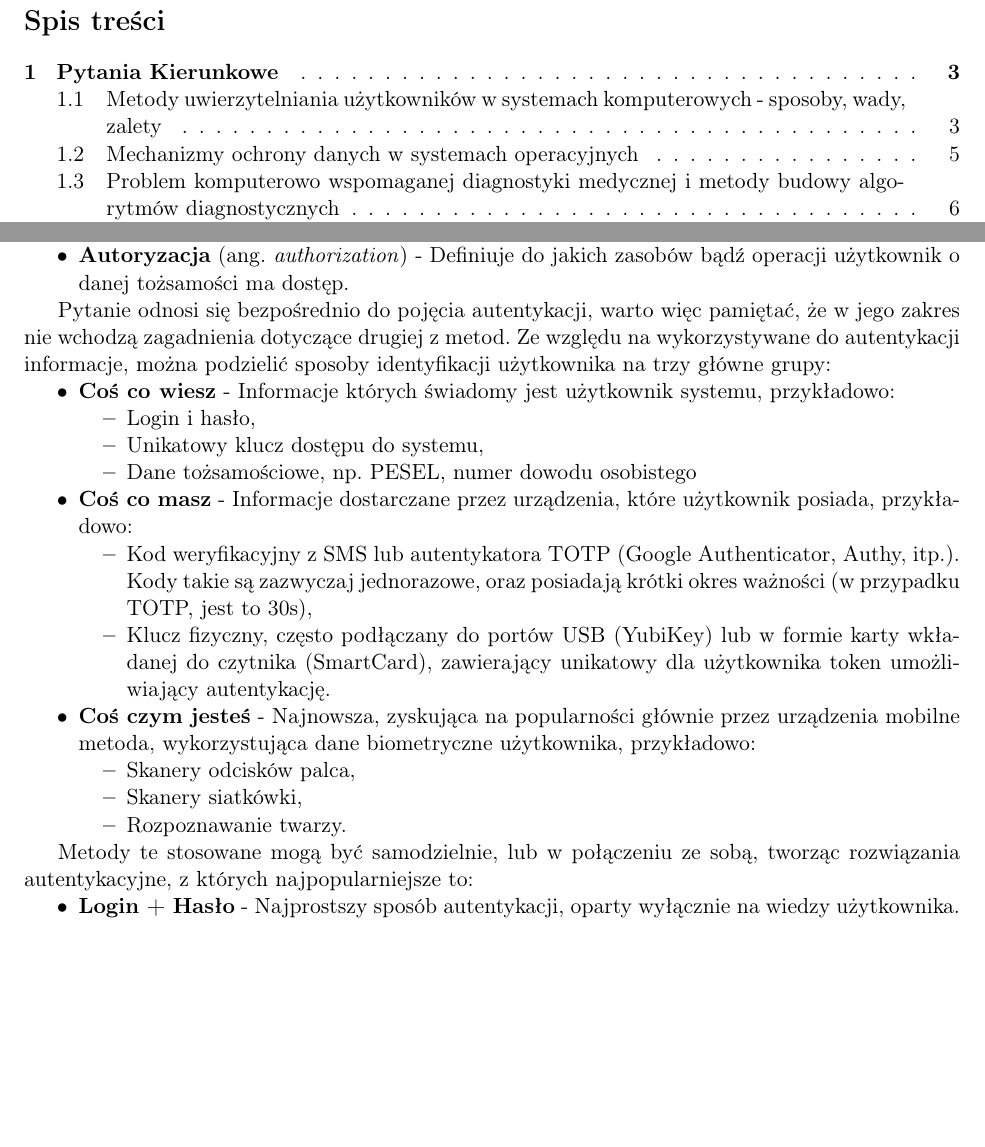
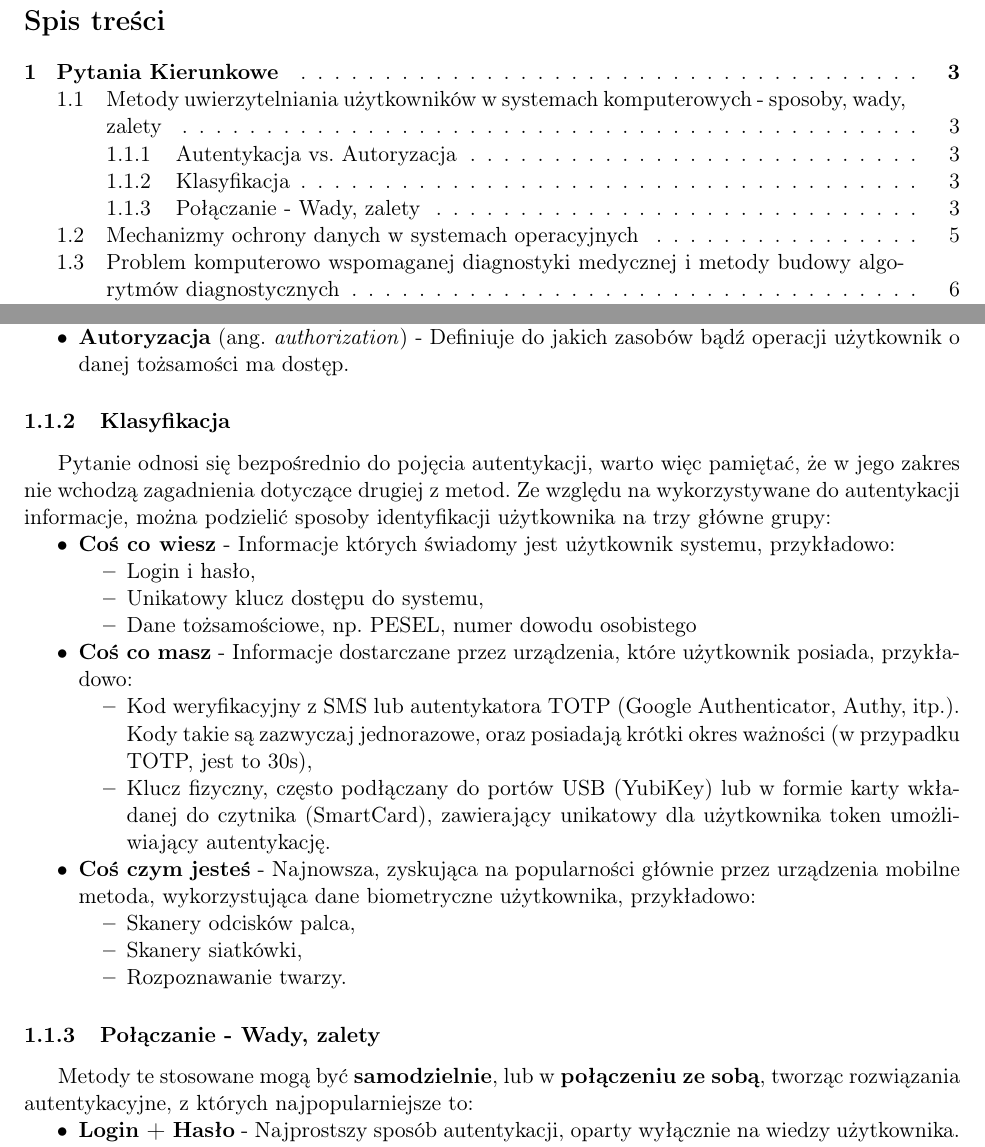
Before and after one commit to Torak28/ObronaMagisterska, a LaTeX document (main.tex, which reads Kierunkowe/K1.tex): two parts of pages 2 and 4 of 48, joined at a grey line, cut so that both start at the same text, the shorter picture padded with empty space. Compiled offline with pdfLaTeX.

Commit message:
:running:

```diff
--- a/Kierunkowe/K1.tex
+++ b/Kierunkowe/K1.tex
@@ -9,6 +11,8 @@ W systemach komputerowych wykorzystywane są dwa podstawowe elementy identyfikac
 	\item \textbf{Autoryzacja} (ang. \textit{authorization}) - Definiuje do jakich zasobów bądź operacji użytkownik o
 	danej tożsamości ma dostęp.
 \end{itemize}
+
+\subsubsection{Klasyfikacja}
 
 Pytanie odnosi się bezpośrednio do pojęcia autentykacji, warto więc pamiętać, że w jego zakres nie wchodzą zagadnienia dotyczące drugiej z metod. Ze względu na wykorzystywane do autentykacji informacje, można podzielić sposoby identyfikacji użytkownika na trzy główne grupy:
 
@@ -34,8 +37,9 @@ Pytanie odnosi się bezpośrednio do pojęcia autentykacji, warto więc pamięta
 	\end{itemize}
 \end{itemize}
 
-Metody te stosowane mogą być samodzielnie, lub w połączeniu ze sobą, tworząc rozwiązania autentykacyjne, z których najpopularniejsze to:
+\subsubsection{Połączanie - Wady, zalety}
 
+Metody te stosowane mogą być \textbf{samodzielnie}, lub w \textbf{połączeniu ze sobą}, tworząc rozwiązania autentykacyjne, z których najpopularniejsze to:
 
 \begin{itemize}
 	\item \textbf{Login + Hasło} - Najprostszy sposób autentykacji, oparty wyłącznie na wiedzy użytkownika. Jego główną zaletą jest prostota implementacji i wygoda wykorzystania, ponieważ nie wymaga fizycznych poświadczeń tożsamości. Rozwiązanie to jednak nie należy do najbezpieczniejszych, ponieważ przejęcie danych użytkownika umożliwia uzyskanie dostępu do systemu,
```
Also changed, not shown: Kierunkowe/K1.tex (9 more changed lines).
